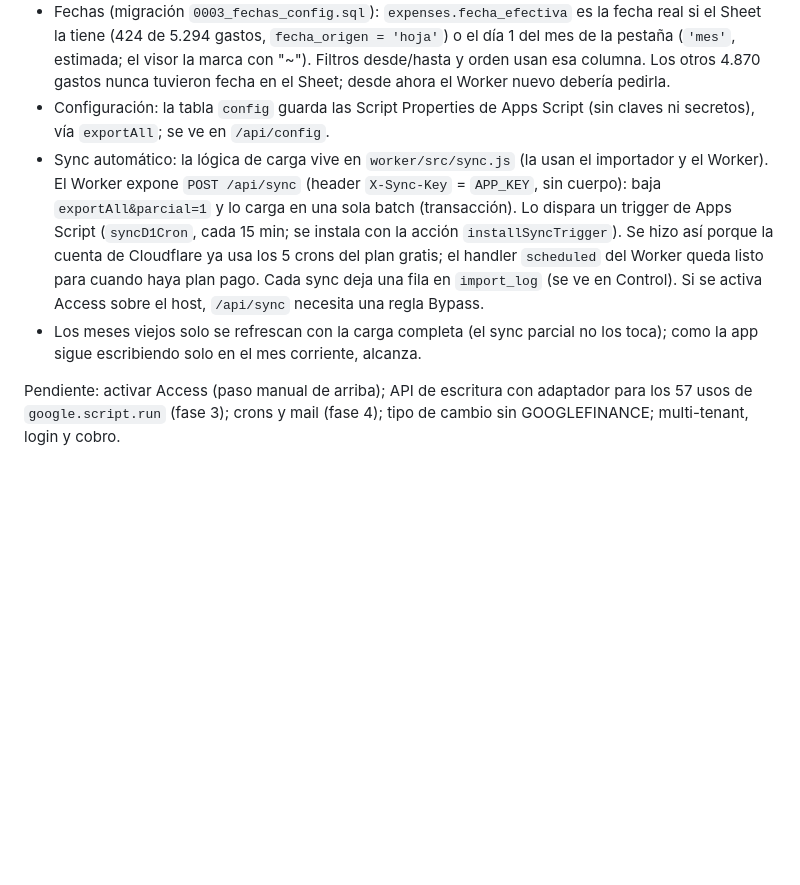
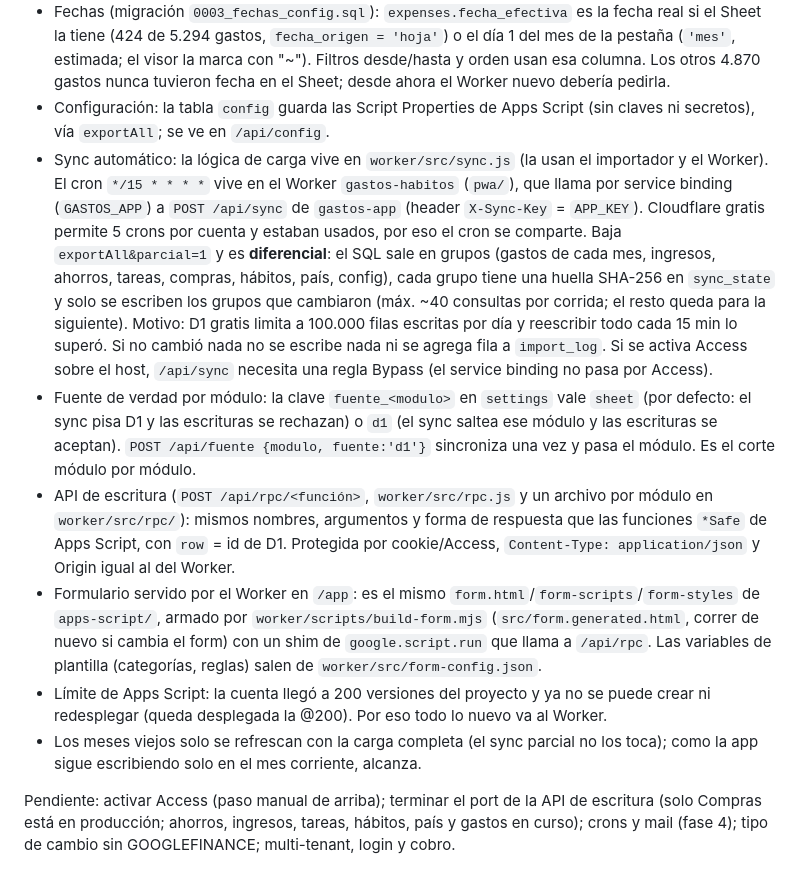
Before and after one commit to ilandaniele/gastos-tracker, a Markdown page: docs/AUDITORIA-migracion.md, the part around the change. Drawn GitHub-style; blank space fills up the shorter version.

Commit message:
Doc: sync diferencial, cron compartido, fuente por módulo, RPC y form en el Worker
Co-Authored-By: Claude Sonnet 5.5 <noreply@anthropic.com>

```diff
--- a/docs/AUDITORIA-migracion.md
+++ b/docs/AUDITORIA-migracion.md
@@ -228,7 +228,11 @@ Hechas las fases 0, 1 y 2 para todos los módulos:
 - Reimportar en cualquier momento: desde `worker/`, con `APPS_SCRIPT_URL` y `APP_KEY` en el entorno, `node scripts/import.mjs --fetch --apply` (carga completa). `--parcial` carga solo mes actual y anterior.
 - Fechas (migración `0003_fechas_config.sql`): `expenses.fecha_efectiva` es la fecha real si el Sheet la tiene (424 de 5.294 gastos, `fecha_origen = 'hoja'`) o el día 1 del mes de la pestaña (`'mes'`, estimada; el visor la marca con "~"). Filtros desde/hasta y orden usan esa columna. Los otros 4.870 gastos nunca tuvieron fecha en el Sheet; desde ahora el Worker nuevo debería pedirla.
 - Configuración: la tabla `config` guarda las Script Properties de Apps Script (sin claves ni secretos), vía `exportAll`; se ve en `/api/config`.
-- Sync automático: la lógica de carga vive en `worker/src/sync.js` (la usan el importador y el Worker). El Worker expone `POST /api/sync` (header `X-Sync-Key` = `APP_KEY`, sin cuerpo): baja `exportAll&parcial=1` y lo carga en una sola batch (transacción). Lo dispara un trigger de Apps Script (`syncD1Cron`, cada 15 min; se instala con la acción `installSyncTrigger`). Se hizo así porque la cuenta de Cloudflare ya usa los 5 crons del plan gratis; el handler `scheduled` del Worker queda listo para cuando haya plan pago. Cada sync deja una fila en `import_log` (se ve en Control). Si se activa Access sobre el host, `/api/sync` necesita una regla Bypass.
+- Sync automático: la lógica de carga vive en `worker/src/sync.js` (la usan el importador y el Worker). El cron `*/15 * * * *` vive en el Worker `gastos-habitos` (`pwa/`), que llama por service binding (`GASTOS_APP`) a `POST /api/sync` de `gastos-app` (header `X-Sync-Key` = `APP_KEY`). Cloudflare gratis permite 5 crons por cuenta y estaban usados, por eso el cron se comparte. Baja `exportAll&parcial=1` y es **diferencial**: el SQL sale en grupos (gastos de cada mes, ingresos, ahorros, tareas, compras, hábitos, país, config), cada grupo tiene una huella SHA-256 en `sync_state` y solo se escriben los grupos que cambiaron (máx. ~40 consultas por corrida; el resto queda para la siguiente). Motivo: D1 gratis limita a 100.000 filas escritas por día y reescribir todo cada 15 min lo superó. Si no cambió nada no se escribe nada ni se agrega fila a `import_log`. Si se activa Access sobre el host, `/api/sync` necesita una regla Bypass (el service binding no pasa por Access).
+- Fuente de verdad por módulo: la clave `fuente_<modulo>` en `settings` vale `sheet` (por defecto: el sync pisa D1 y las escrituras se rechazan) o `d1` (el sync saltea ese módulo y las escrituras se aceptan). `POST /api/fuente {modulo, fuente:'d1'}` sincroniza una vez y pasa el módulo. Es el corte módulo por módulo.
+- API de escritura (`POST /api/rpc/<función>`, `worker/src/rpc.js` y un archivo por módulo en `worker/src/rpc/`): mismos nombres, argumentos y forma de respuesta que las funciones `*Safe` de Apps Script, con `row` = id de D1. Protegida por cookie/Access, `Content-Type: application/json` y Origin igual al del Worker.
+- Formulario servido por el Worker en `/app`: es el mismo `form.html`/`form-scripts`/`form-styles` de `apps-script/`, armado por `worker/scripts/build-form.mjs` (`src/form.generated.html`, correr de nuevo si cambia el form) con un shim de `google.script.run` que llama a `/api/rpc`. Las variables de plantilla (categorías, reglas) salen de `worker/src/form-config.json`.
+- Límite de Apps Script: la cuenta llegó a 200 versiones del proyecto y ya no se puede crear ni redesplegar (queda desplegada la @200). Por eso todo lo nuevo va al Worker.
 - Los meses viejos solo se refrescan con la carga completa (el sync parcial no los toca); como la app sigue escribiendo solo en el mes corriente, alcanza.
 
-Pendiente: activar Access (paso manual de arriba); API de escritura con adaptador para los 57 usos de `google.script.run` (fase 3); crons y mail (fase 4); tipo de cambio sin GOOGLEFINANCE; multi-tenant, login y cobro.
+Pendiente: activar Access (paso manual de arriba); terminar el port de la API de escritura (solo Compras está en producción; ahorros, ingresos, tareas, hábitos, país y gastos en curso); crons y mail (fase 4); tipo de cambio sin GOOGLEFINANCE; multi-tenant, login y cobro.
```
